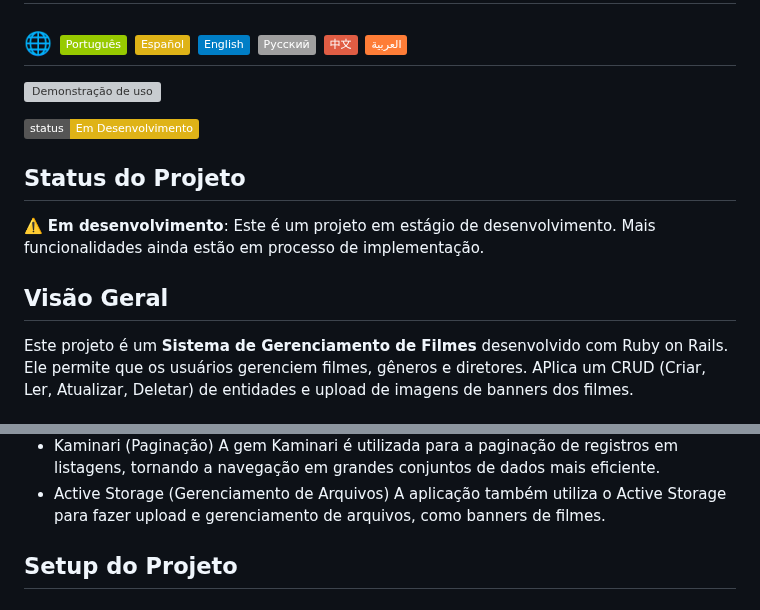
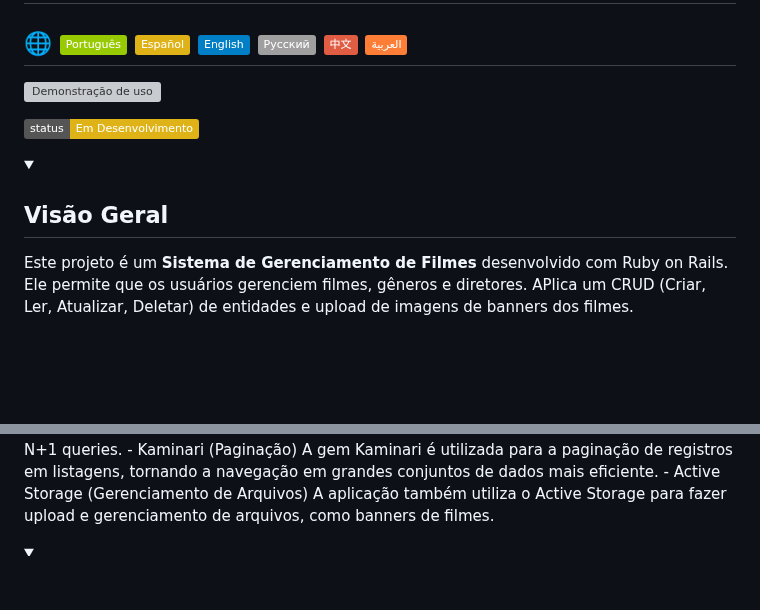
Before and after one commit to SamuelRocha91/rails_movies_catalog, a Markdown page: README.md, 2 parts joined by grey strips. Drawn GitHub-style; folded sections open; badges without logos; blank space fills up the shorter version; grey boxes are pictures that could not be loaded.

Commit message:
feat: atuliza readme pra sumarização

```diff
--- a/README.md
+++ b/README.md
@@ -4,16 +4,13 @@
 
 ## 🌐 [![Português](https://img.shields.io/badge/Português-green)](https://github.com/SamuelRocha91/rails_movies_catalog/blob/main/README.md) [![Español](https://img.shields.io/badge/Español-yellow)](https://github.com/SamuelRocha91/rails_movies_catalog/blob/main/README_es.md) [![English](https://img.shields.io/badge/English-blue)](https://github.com/SamuelRocha91/rails_movies_catalog/blob/main/README_en.md) [![Русский](https://img.shields.io/badge/Русский-lightgrey)](https://github.com/SamuelRocha91/rails_movies_catalog/blob/main/README_ru.md) [![中文](https://img.shields.io/badge/中文-red)](https://github.com/SamuelRocha91/rails_movies_catalog/blob/main/README_ch.md) [![العربية](https://img.shields.io/badge/العربية-orange)](https://github.com/SamuelRocha91/rails_movies_catalog/blob/main/README_ar.md)
 
-
 ![Demonstração de uso](./public/movies.gif)
 
 ![Em Desenvolvimento](https://img.shields.io/badge/status-Em%20Desenvolvimento-yellow)
 
-## Status do Projeto
+<details>
 
-⚠️ **Em desenvolvimento**: Este é um projeto em estágio de desenvolvimento. Mais funcionalidades ainda estão em processo de implementação.
-
-## Visão Geral
+<summary> <h2>Visão Geral</h2> </summary>
 
 Este projeto é um **Sistema de Gerenciamento de Filmes** desenvolvido com Ruby on Rails. Ele permite que os usuários gerenciem filmes, gêneros e diretores. APlica um CRUD (Criar, Ler, Atualizar, Deletar) de entidades e upload de imagens de banners dos filmes.
 
@@ -30,5 +34,5 @@ A gem Kaminari é utilizada para a paginação de registros em listagens, tornan
 - Active Storage (Gerenciamento de Arquivos)
 A aplicação também utiliza o Active Storage para fazer upload e gerenciamento de arquivos, como banners de filmes.
 
-## Setup do Projeto
+</details>
 
```
Also changed, not shown: other parts of README.md (+28 -5 lines).
